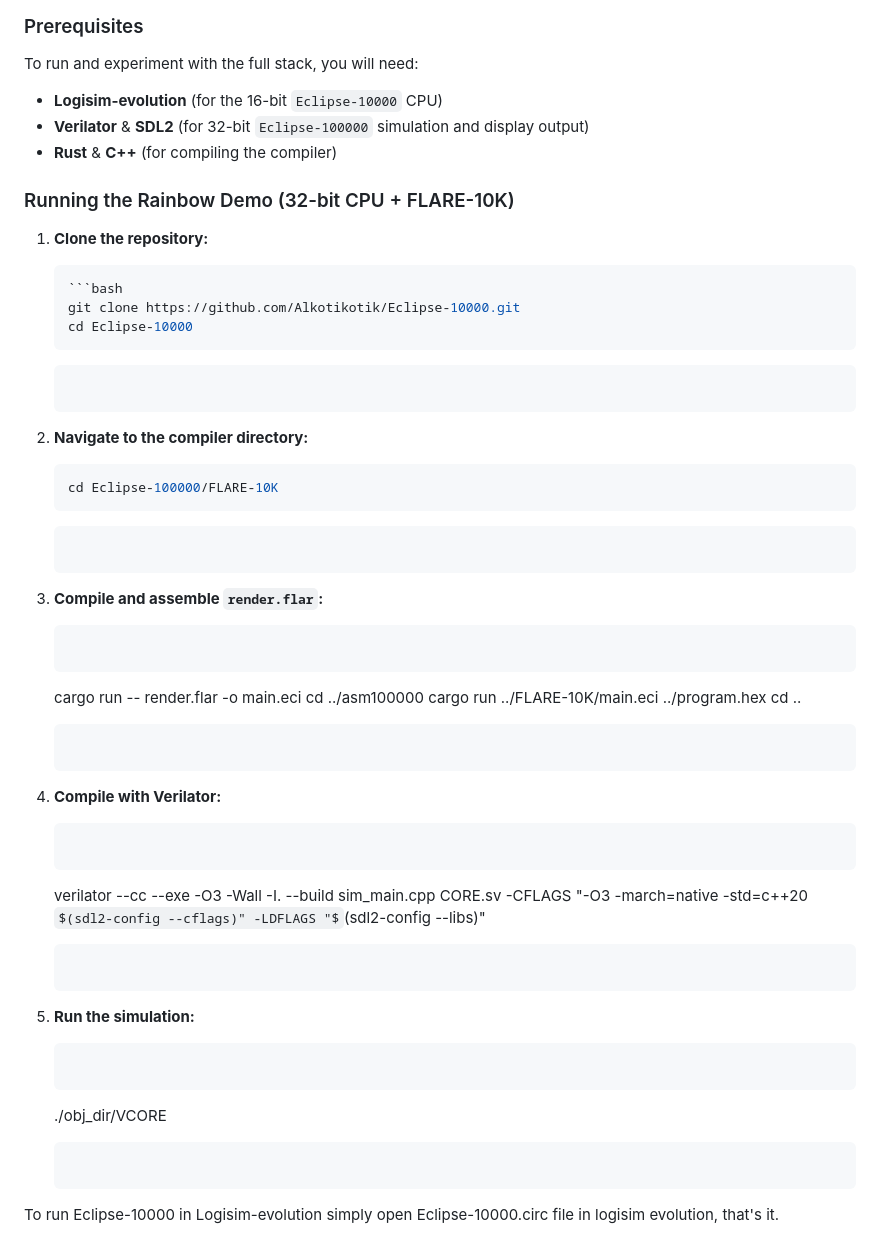
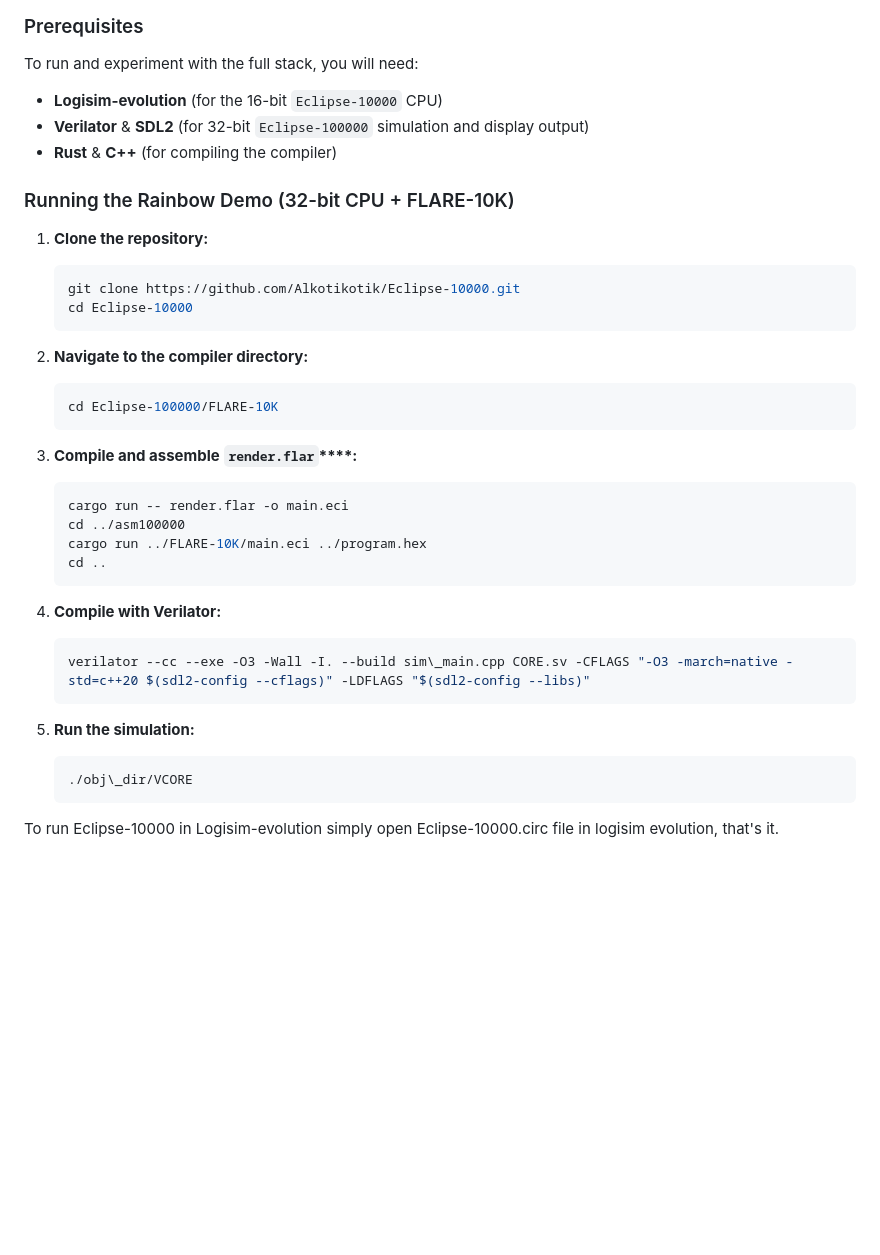
Before and after one commit to Alkotikotik/Eclipse-10000, a Markdown page: README.md, the part around the change. GitHub-like rendering; some formulas as TeX source; blank space fills up the shorter version.

Commit message:
this should work

````diff
--- a/README.md
+++ b/README.md
@@ -56,48 +56,45 @@ Currently, the user interface is under active development, so a full CLI wrapper
 ### Prerequisites
 
 To run and experiment with the full stack, you will need:
-* **Logisim-evolution** (for the 16-bit `Eclipse-10000` CPU)
-* **Verilator** & **SDL2** (for 32-bit `Eclipse-100000` simulation and display output)
-* **Rust** & **C++** (for compiling the compiler)
+
+- **Logisim-evolution** (for the 16-bit `Eclipse-10000` CPU)
+- **Verilator** & **SDL2** (for 32-bit `Eclipse-100000` simulation and display output)
+- **Rust** & **C++** (for compiling the compiler)
 
 ### Running the Rainbow Demo (32-bit CPU + FLARE-10K)
 
 1. **Clone the repository:**
-    ```bash
-    ```bash
+
+   ```bash
    git clone https://github.com/Alkotikotik/Eclipse-10000.git
    cd Eclipse-10000
    ```
+
+2. **Navigate to the compiler directory:**
+
+   ```bash
+   cd Eclipse-100000/FLARE-10K
    ```
 
-2. **Navigate to the compiler directory:**
-    ```bash
-   cd Eclipse-100000/FLARE-10K
-   ```
-   ```
+3. **Compile and assemble** **`render.flar`****:**
 
-3. **Compile and assemble `render.flar`:**
-    ```bash
-    ```
+   ```bash
    cargo run -- render.flar -o main.eci
    cd ../asm100000
    cargo run ../FLARE-10K/main.eci ../program.hex
    cd ..
    ```
-   ```
 
 4. **Compile with Verilator:**
-    ```bash
-    ```
-   verilator --cc --exe -O3 -Wall -I. --build sim_main.cpp CORE.sv -CFLAGS "-O3 -march=native -std=c++20 $(sdl2-config --cflags)" -LDFLAGS "$(sdl2-config --libs)"
-   ```
+
+   ```bash
+   verilator --cc --exe -O3 -Wall -I. --build sim\_main.cpp CORE.sv -CFLAGS "-O3 -march=native -std=c++20 $(sdl2-config --cflags)" -LDFLAGS "$(sdl2-config --libs)"
    ```
 
 5. **Run the simulation:**
-    ```bash
-    ```
-   ./obj_dir/VCORE
-   ```
+
+   ```bash
+   ./obj\_dir/VCORE
    ```
 
 To run Eclipse-10000 in Logisim-evolution simply open Eclipse-10000.circ file in logisim evolution, that's it.
````
